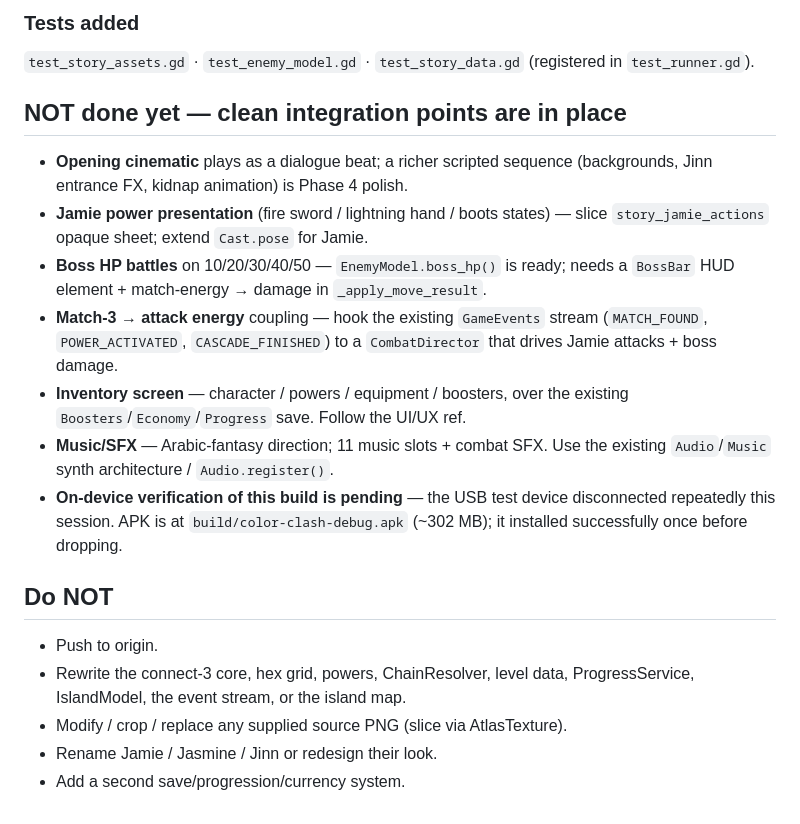
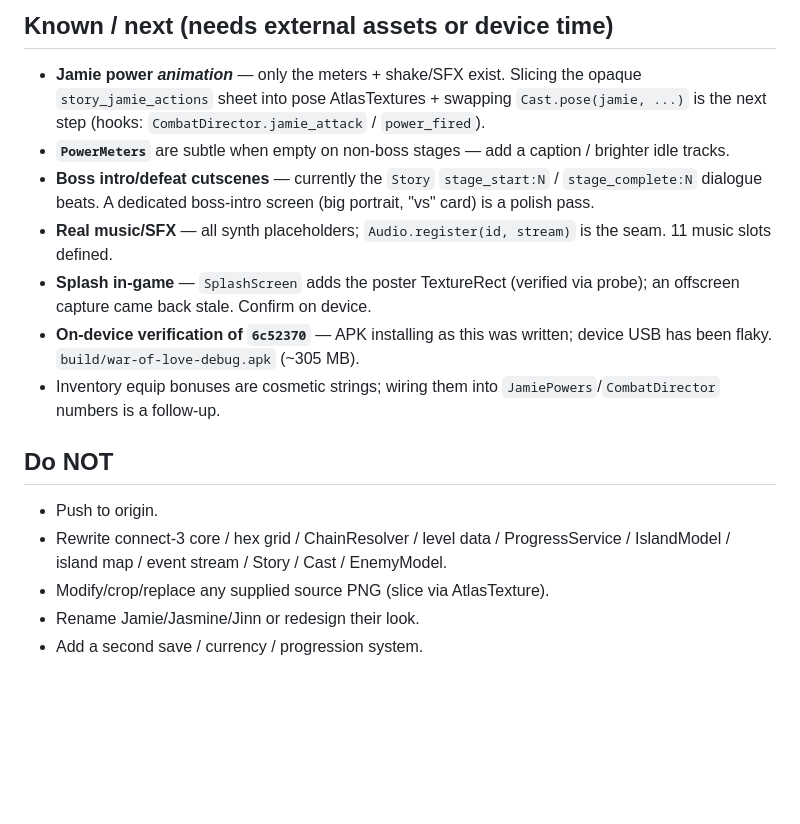
Before and after one commit to tokenanalyzer/color-clash, a Markdown page: docs/RESUME.md, the part around one of its changes. Drawn GitHub-style; blank space fills up the shorter version.

```diff
--- a/docs/RESUME.md
+++ b/docs/RESUME.md
@@ -50,29 +37,27 @@ Registered in `AssetLibrary._STORY_ART` (+ `story_art_audit()`).
-### Tests added
-`test_story_assets.gd` · `test_enemy_model.gd` · `test_story_data.gd`
-(registered in `test_runner.gd`).
-
-## NOT done yet — clean integration points are in place
-- **Opening cinematic** plays as a dialogue beat; a richer scripted sequence
-  (backgrounds, Jinn entrance FX, kidnap animation) is Phase 4 polish.
-- **Jamie power presentation** (fire sword / lightning hand / boots states)
-  — slice `story_jamie_actions` opaque sheet; extend `Cast.pose` for Jamie.
-- **Boss HP battles** on 10/20/30/40/50 — `EnemyModel.boss_hp()` is ready;
-  needs a `BossBar` HUD element + match-energy → damage in `_apply_move_result`.
-- **Match-3 → attack energy** coupling — hook the existing `GameEvents`
-  stream (`MATCH_FOUND`, `POWER_ACTIVATED`, `CASCADE_FINISHED`) to a
-  `CombatDirector` that drives Jamie attacks + boss damage.
-- **Inventory screen** — character / powers / equipment / boosters, over the
-  existing `Boosters`/`Economy`/`Progress` save. Follow the UI/UX ref.
-- **Music/SFX** — Arabic-fantasy direction; 11 music slots + combat SFX.
-  Use the existing `Audio`/`Music` synth architecture / `Audio.register()`.
-- **On-device verification of this build is pending** — the USB test device
-  disconnected repeatedly this session. APK is at `build/color-clash-debug.apk`
-  (~302 MB); it installed successfully once before dropping.
+## Known / next (needs external assets or device time)
+- **Jamie power *animation*** — only the meters + shake/SFX exist. Slicing
+  the opaque `story_jamie_actions` sheet into pose AtlasTextures + swapping
+  `Cast.pose(jamie, ...)` is the next step (hooks: `CombatDirector.jamie_attack`
+  / `power_fired`).
+- **`PowerMeters`** are subtle when empty on non-boss stages — add a caption
+  / brighter idle tracks.
+- **Boss intro/defeat cutscenes** — currently the `Story` `stage_start:N` /
+  `stage_complete:N` dialogue beats. A dedicated boss-intro screen (big
+  portrait, "vs" card) is a polish pass.
+- **Real music/SFX** — all synth placeholders; `Audio.register(id, stream)`
+  is the seam. 11 music slots defined.
+- **Splash in-game** — `SplashScreen` adds the poster TextureRect (verified
+  via probe); an offscreen capture came back stale. Confirm on device.
+- **On-device verification of `6c52370`** — APK installing as this was
+  written; device USB has been flaky. `build/war-of-love-debug.apk` (~305 MB).
+- Inventory equip bonuses are cosmetic strings; wiring them into
+  `JamiePowers`/`CombatDirector` numbers is a follow-up.
 
 ## Do NOT
 - Push to origin.
-- Rewrite the connect-3 core, hex grid, powers, ChainResolver, level data,
-  ProgressService, IslandModel, the event stream, or the island map.
-- Modify / crop / replace any supplied source PNG (slice via AtlasTexture).
-- Rename Jamie / Jasmine / Jinn or redesign their look.
-- Add a second save/progression/currency system.
+- Rewrite connect-3 core / hex grid / ChainResolver / level data /
+  ProgressService / IslandModel / island map / event stream / Story / Cast /
+  EnemyModel.
+- Modify/crop/replace any supplied source PNG (slice via AtlasTexture).
+- Rename Jamie/Jasmine/Jinn or redesign their look.
+- Add a second save / currency / progression system.
```
Also changed, not shown: other parts of docs/RESUME.md (+32 -45 lines).
